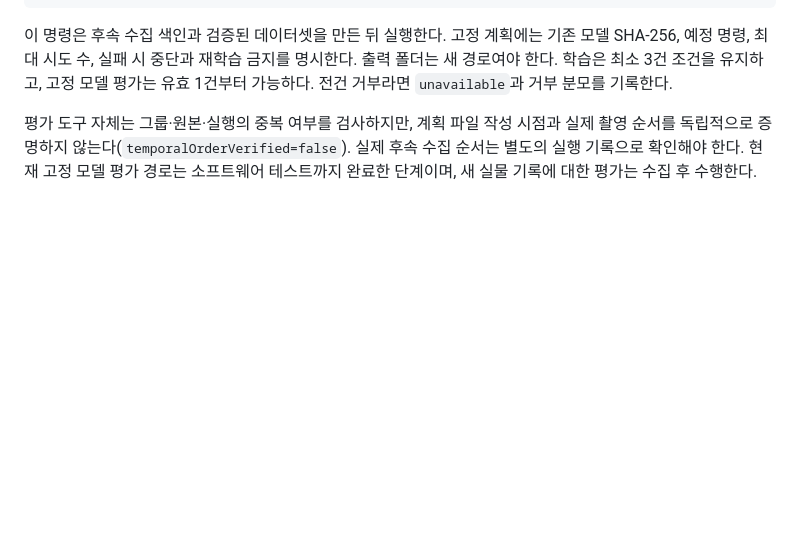
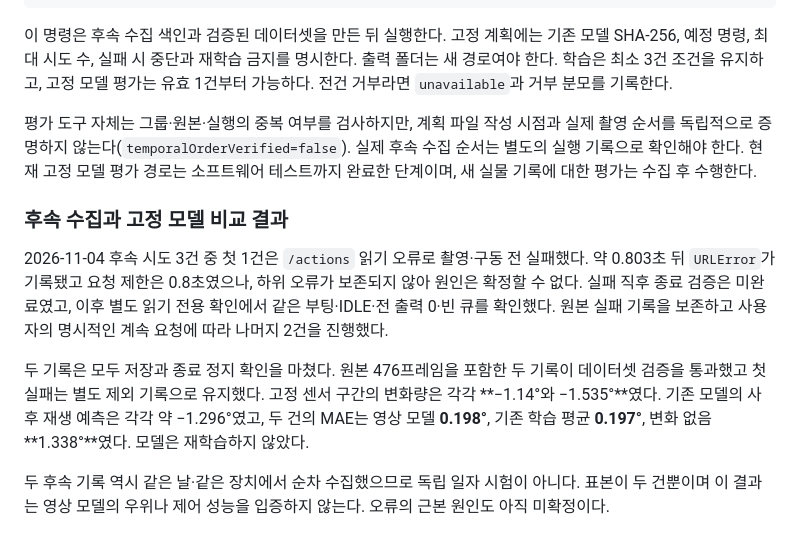
Before and after one commit to ParkJsoo/motionbrain, a Markdown page: docs/manual-data-collection.md, the part around the change. GitHub-like rendering; blank space fills up the shorter version.

Commit message:
문서: 고정 모델의 후속 수집 평가 결과 기록

```diff
--- a/docs/manual-data-collection.md
+++ b/docs/manual-data-collection.md
@@ -217,3 +217,11 @@ python3 tools/evaluate_manual_collection.py \
 이 명령은 후속 수집 색인과 검증된 데이터셋을 만든 뒤 실행한다. 고정 계획에는 기존 모델 SHA-256, 예정 명령, 최대 시도 수, 실패 시 중단과 재학습 금지를 명시한다. 출력 폴더는 새 경로여야 한다. 학습은 최소 3건 조건을 유지하고, 고정 모델 평가는 유효 1건부터 가능하다. 전건 거부라면 `unavailable`과 거부 분모를 기록한다.
 
 평가 도구 자체는 그룹·원본·실행의 중복 여부를 검사하지만, 계획 파일 작성 시점과 실제 촬영 순서를 독립적으로 증명하지 않는다(`temporalOrderVerified=false`). 실제 후속 수집 순서는 별도의 실행 기록으로 확인해야 한다. 현재 고정 모델 평가 경로는 소프트웨어 테스트까지 완료한 단계이며, 새 실물 기록에 대한 평가는 수집 후 수행한다.
+
+### 후속 수집과 고정 모델 비교 결과
+
+2026-11-04 후속 시도 3건 중 첫 1건은 `/actions` 읽기 오류로 촬영·구동 전 실패했다. 약 0.803초 뒤 `URLError`가 기록됐고 요청 제한은 0.8초였으나, 하위 오류가 보존되지 않아 원인은 확정할 수 없다. 실패 직후 종료 검증은 미완료였고, 이후 별도 읽기 전용 확인에서 같은 부팅·IDLE·전 출력 0·빈 큐를 확인했다. 원본 실패 기록을 보존하고 사용자의 명시적인 계속 요청에 따라 나머지 2건을 진행했다.
+
+두 기록은 모두 저장과 종료 정지 확인을 마쳤다. 원본 476프레임을 포함한 두 기록이 데이터셋 검증을 통과했고 첫 실패는 별도 제외 기록으로 유지했다. 고정 센서 구간의 변화량은 각각 **−1.14°와 −1.535°**였다. 기존 모델의 사후 재생 예측은 각각 약 −1.296°였고, 두 건의 MAE는 영상 모델 **0.198°**, 기존 학습 평균 **0.197°**, 변화 없음 **1.338°**였다. 모델은 재학습하지 않았다.
+
+두 후속 기록 역시 같은 날·같은 장치에서 순차 수집했으므로 독립 일자 시험이 아니다. 표본이 두 건뿐이며 이 결과는 영상 모델의 우위나 제어 성능을 입증하지 않는다. 오류의 근본 원인도 아직 미확정이다.
```
Also changed, not shown: OPERATIONS.en.md (+1 -1 lines), OPERATIONS.md (+1 -1 lines).
